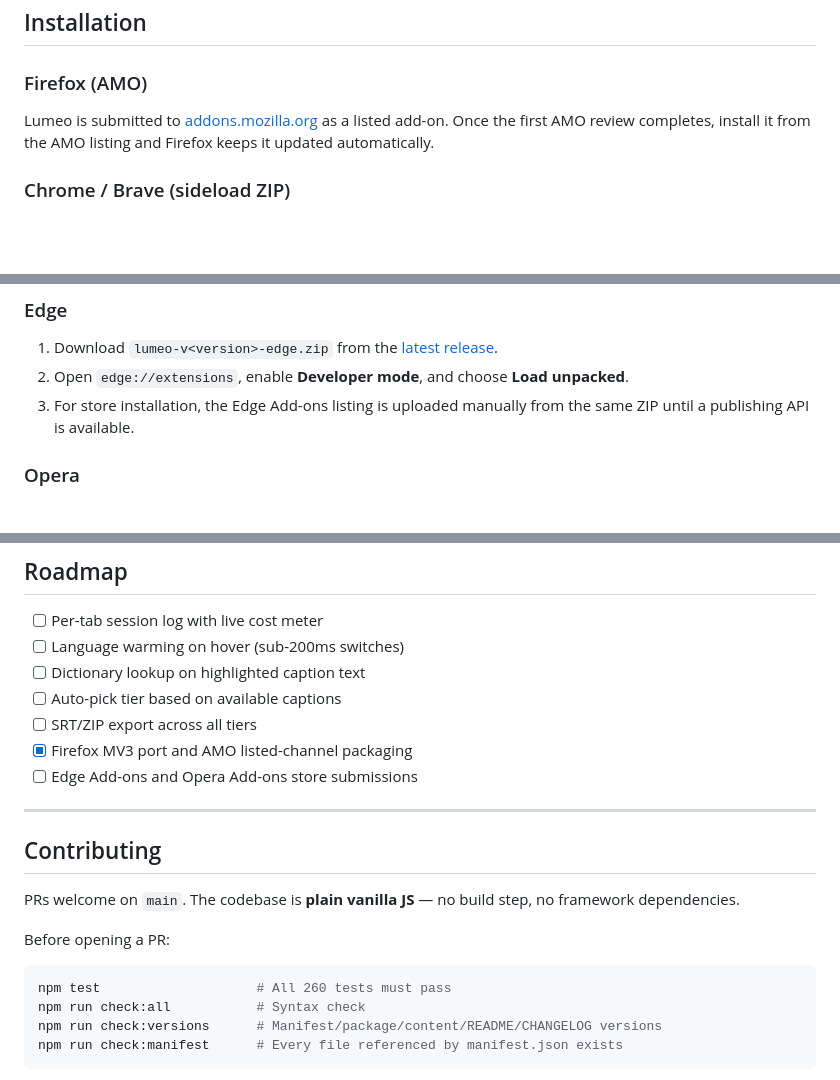
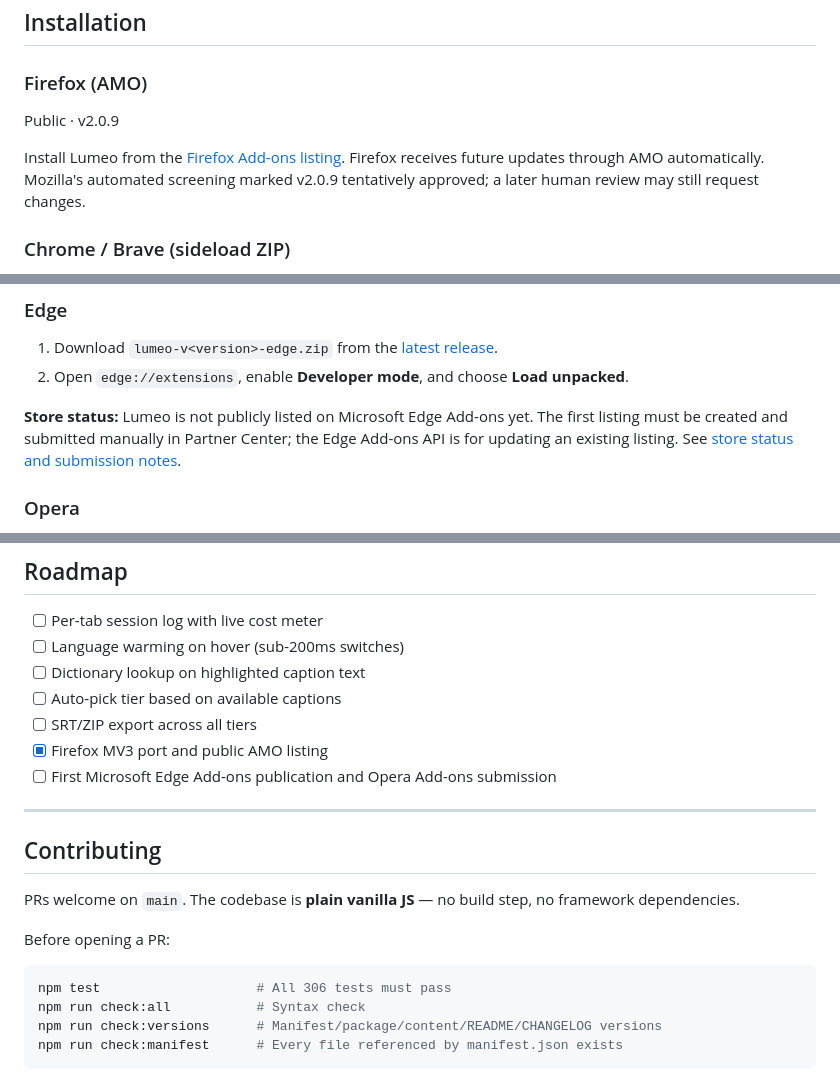
Before and after one commit to ThanhNguyxnOrg/lumeo, a Markdown page: README.md, 3 parts joined by grey strips. GitHub-like rendering; blank space fills up the shorter version.

Commit message:
docs: publish Firefox AMO listing status

````diff
--- a/README.md
+++ b/README.md
@@ -86,7 +86,9 @@ No account required. No telemetry. No Lumeo-operated server. Your API keys stay
 
 ### Firefox (AMO)
 
-Lumeo is submitted to [addons.mozilla.org](https://addons.mozilla.org/) as a listed add-on. Once the first AMO review completes, install it from the AMO listing and Firefox keeps it updated automatically.
+<badge>Public · v2.0.9</badge>
+
+Install Lumeo from the [Firefox Add-ons listing](https://addons.mozilla.org/en-US/firefox/addon/lumeo-captions-ai-dub-for-yout/). Firefox receives future updates through AMO automatically. Mozilla's automated screening marked v2.0.9 tentatively approved; a later human review may still request changes.
 
 ### Chrome / Brave (sideload ZIP)
 
@@ -103,7 +105,8 @@ Chrome Web Store currently requires a paid developer registration, so the Chrome
 
 1. Download `lumeo-v<version>-edge.zip` from the [latest release](https://github.com/ThanhNguyxnOrg/lumeo/releases/latest).
 2. Open `edge://extensions`, enable **Developer mode**, and choose **Load unpacked**.
-3. For store installation, the Edge Add-ons listing is uploaded manually from the same ZIP until a publishing API is available.
+
+**Store status:** Lumeo is not publicly listed on Microsoft Edge Add-ons yet. The first listing must be created and submitted manually in Partner Center; the Edge Add-ons API is for updating an existing listing. See [store status and submission notes](store-assets/store-status.md).
 
 ### Opera
 
@@ -323,8 +326,8 @@ The builder reads `manifest.json`, packages only tracked runtime files (`.env`,
 - [ ] Dictionary lookup on highlighted caption text
 - [ ] Auto-pick tier based on available captions
 - [ ] SRT/ZIP export across all tiers
-- [x] Firefox MV3 port and AMO listed-channel packaging
-- [ ] Edge Add-ons and Opera Add-ons store submissions
+- [x] Firefox MV3 port and public AMO listing
+- [ ] First Microsoft Edge Add-ons publication and Opera Add-ons submission
 
 ---
 
@@ -335,7 +338,7 @@ PRs welcome on `main`. The codebase is **plain vanilla JS** — no build step, n
 Before opening a PR:
 
 ```bash
-npm test                    # All 260 tests must pass
+npm test                    # All 306 tests must pass
 npm run check:all           # Syntax check
 npm run check:versions      # Manifest/package/content/README/CHANGELOG versions
 npm run check:manifest      # Every file referenced by manifest.json exists
````
Also changed, not shown: other parts of README.md (+1 -1 lines).
